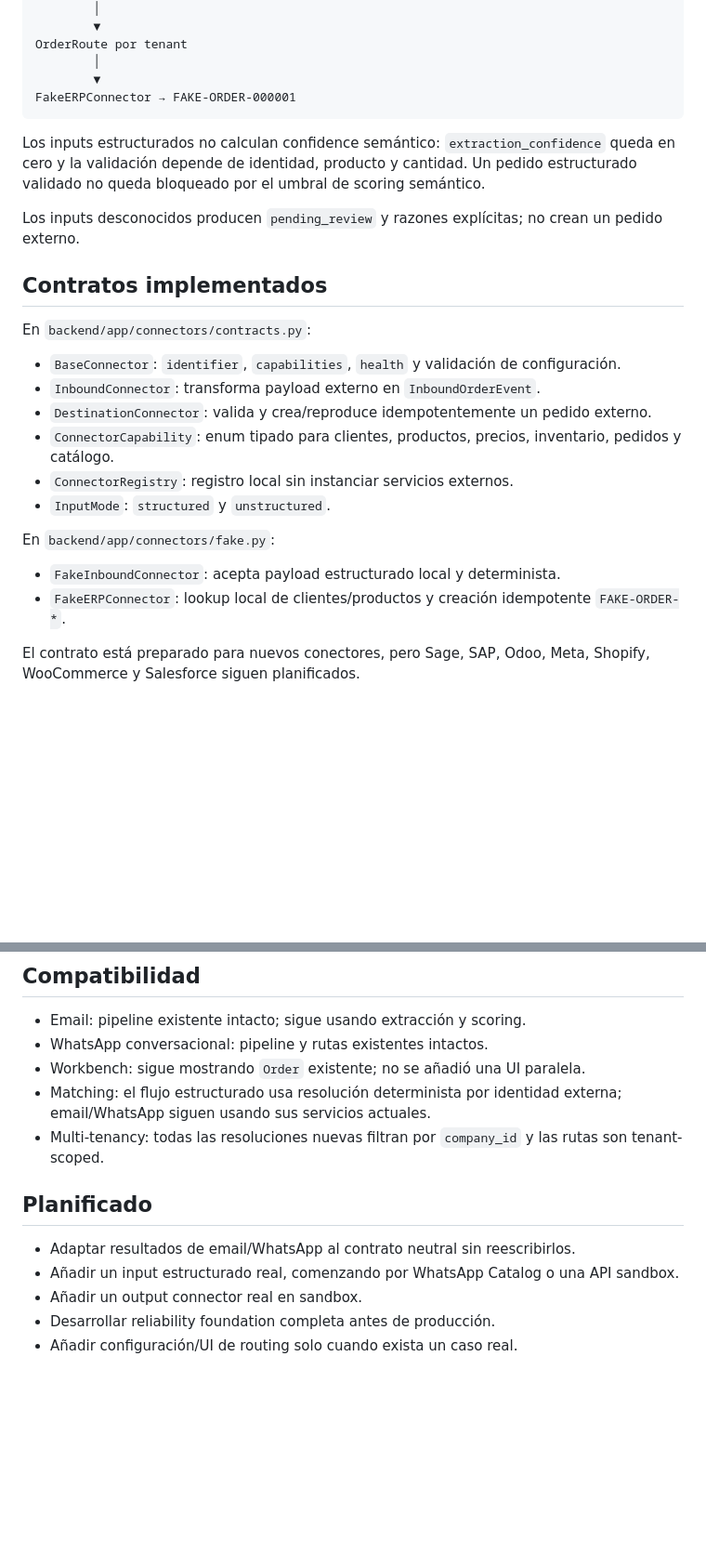
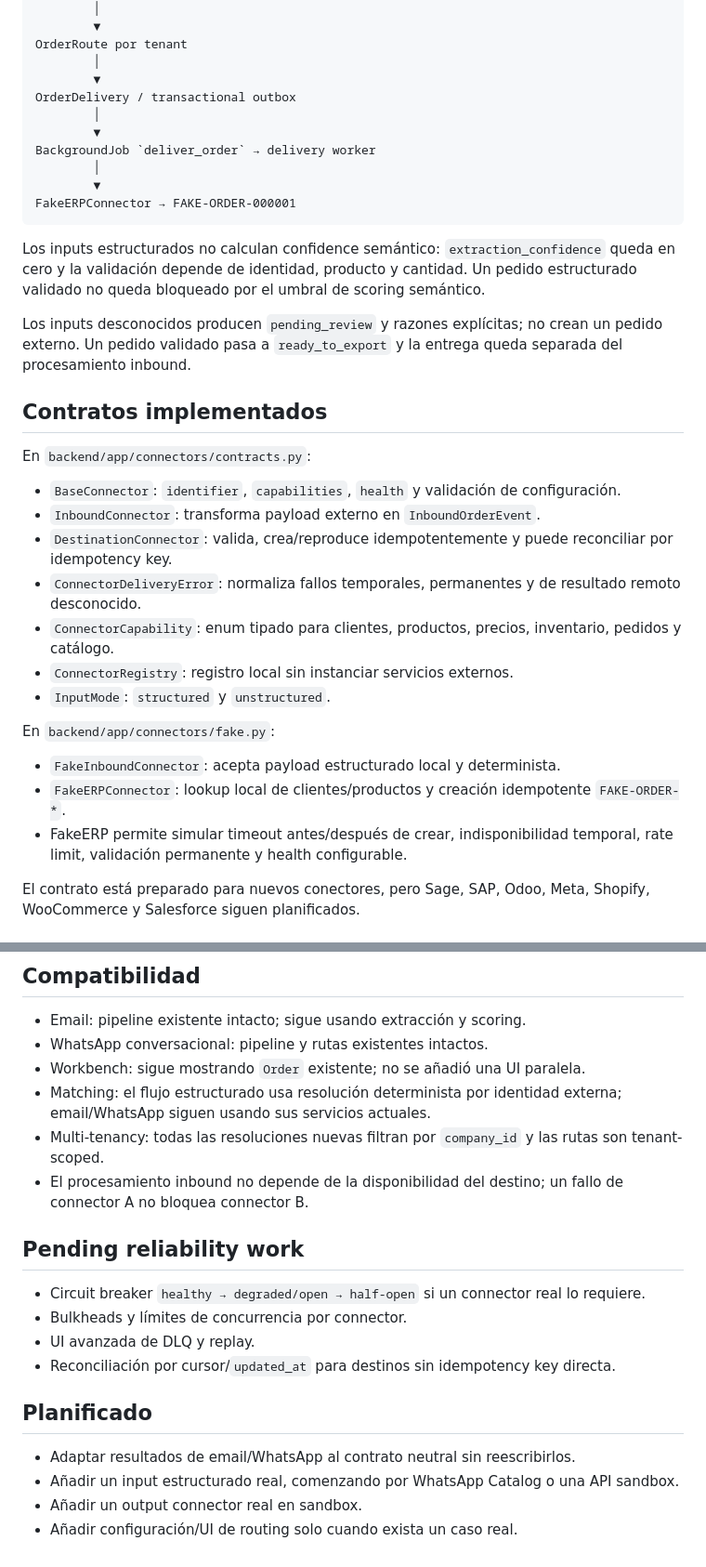
Before and after one commit to marcserralpymeralia-source/anchi, a Markdown page: docs/architecture/modular-order-hub.md, 2 parts joined by grey strips. Shown at 93% size. GitHub-like rendering; blank space fills up the shorter version.

````diff
--- a/docs/architecture/modular-order-hub.md
+++ b/docs/architecture/modular-order-hub.md
@@ -35,12 +35,18 @@ Deterministic validation (sin agente/LLM)
 OrderRoute por tenant
         │
         ▼
+OrderDelivery / transactional outbox
+        │
+        ▼
+BackgroundJob `deliver_order` → delivery worker
+        │
+        ▼
 FakeERPConnector → FAKE-ORDER-000001
 ```
 
 Los inputs estructurados no calculan confidence semántico: `extraction_confidence` queda en cero y la validación depende de identidad, producto y cantidad. Un pedido estructurado validado no queda bloqueado por el umbral de scoring semántico.
 
-Los inputs desconocidos producen `pending_review` y razones explícitas; no crean un pedido externo.
+Los inputs desconocidos producen `pending_review` y razones explícitas; no crean un pedido externo. Un pedido validado pasa a `ready_to_export` y la entrega queda separada del procesamiento inbound.
 
 ## Contratos implementados
 
@@ -48,7 +54,8 @@ En `backend/app/connectors/contracts.py`:
 
 - `BaseConnector`: `identifier`, `capabilities`, `health` y validación de configuración.
 - `InboundConnector`: transforma payload externo en `InboundOrderEvent`.
-- `DestinationConnector`: valida y crea/reproduce idempotentemente un pedido externo.
+- `DestinationConnector`: valida, crea/reproduce idempotentemente y puede reconciliar por idempotency key.
+- `ConnectorDeliveryError`: normaliza fallos temporales, permanentes y de resultado remoto desconocido.
 - `ConnectorCapability`: enum tipado para clientes, productos, precios, inventario, pedidos y catálogo.
 - `ConnectorRegistry`: registro local sin instanciar servicios externos.
 - `InputMode`: `structured` y `unstructured`.
@@ -57,6 +64,7 @@ En `backend/app/connectors/fake.py`:
 
 - `FakeInboundConnector`: acepta payload estructurado local y determinista.
 - `FakeERPConnector`: lookup local de clientes/productos y creación idempotente `FAKE-ORDER-*`.
+- FakeERP permite simular timeout antes/después de crear, indisponibilidad temporal, rate limit, validación permanente y health configurable.
 
 El contrato está preparado para nuevos conectores, pero Sage, SAP, Odoo, Meta, Shopify, WooCommerce y Salesforce siguen planificados.
 
@@ -118,11 +146,18 @@ No se conectan bases reales ni se ejecutan migraciones productivas.
 - Workbench: sigue mostrando `Order` existente; no se añadió una UI paralela.
 - Matching: el flujo estructurado usa resolución determinista por identidad externa; email/WhatsApp siguen usando sus servicios actuales.
 - Multi-tenancy: todas las resoluciones nuevas filtran por `company_id` y las rutas son tenant-scoped.
+- El procesamiento inbound no depende de la disponibilidad del destino; un fallo de connector A no bloquea connector B.
+
+## Pending reliability work
+
+- Circuit breaker `healthy → degraded/open → half-open` si un connector real lo requiere.
+- Bulkheads y límites de concurrencia por connector.
+- UI avanzada de DLQ y replay.
+- Reconciliación por cursor/`updated_at` para destinos sin idempotency key directa.
 
 ## Planificado
 
 - Adaptar resultados de email/WhatsApp al contrato neutral sin reescribirlos.
 - Añadir un input estructurado real, comenzando por WhatsApp Catalog o una API sandbox.
 - Añadir un output connector real en sandbox.
-- Desarrollar reliability foundation completa antes de producción.
 - Añadir configuración/UI de routing solo cuando exista un caso real.
````
Also changed, not shown: other parts of docs/architecture/modular-order-hub.md (+37 -17 lines), docs/development/phase-delivery-block2.md (added, +91 -0 lines).
